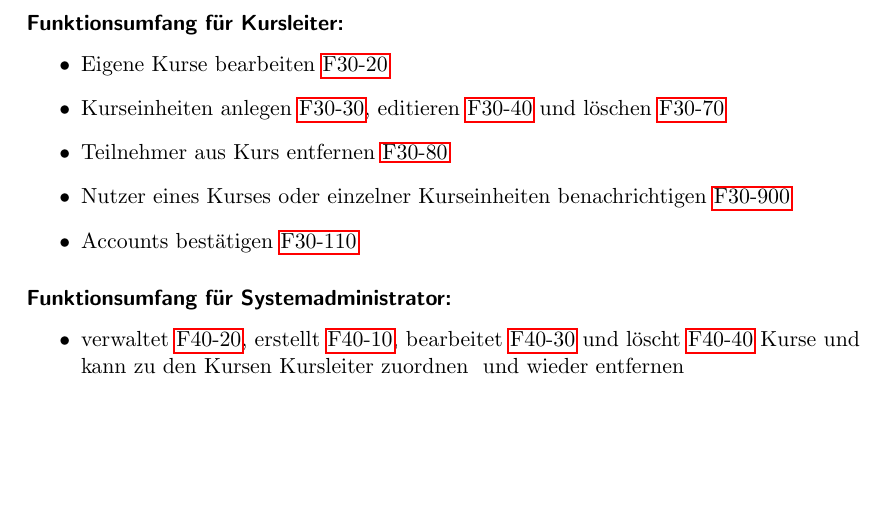
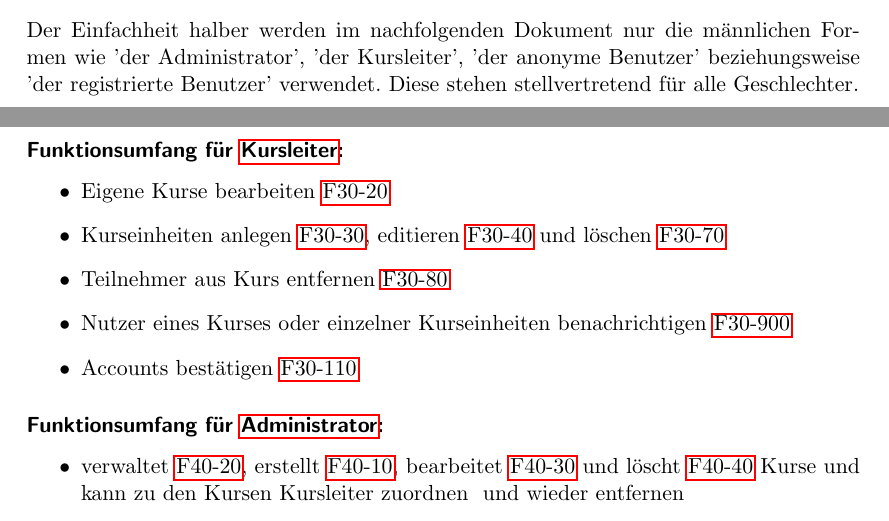
Before and after one commit to cretu90/SEP15-Team3, a LaTeX document (Documentation/1. Pflichtenheft/Pflichtenheft-SEP15.tex): part of page 5 of 53 before the commit and two parts of pages 3 and 5 of 53 after it, the two joined at a grey line, cut at the place of the change, the shorter picture padded with empty space. Compiled offline with pdfLaTeX.

Commit message:
Verbesserungen Glossar

```diff
--- a/Documentation/1. Pflichtenheft/Pflichtenheft-SEP15.tex
+++ b/Documentation/1. Pflichtenheft/Pflichtenheft-SEP15.tex
@@ -94,6 +94,9 @@
 
 % Platzierung des Inhaltsverzeichnisses
 \tableofcontents
+ \ \\
+ \ \\
+Der Einfachheit halber werden im nachfolgenden Dokument nur die männlichen Formen wie 'der Administrator', 'der Kursleiter', 'der anonyme Benutzer' beziehungsweise 'der registrierte Benutzer' verwendet. Diese stehen stellvertretend für alle Geschlechter.
 
 \chapter{Zielbestimmung}
 	\begin{tiny}
@@ -124,7 +127,7 @@
 				\item Kann Passwort zurücksetzen \hyperlink{passwort}{F20-100}
 				\item Funktionsumfang eines Benutzers erweitert sich aufsteigend je nach zugeteilter Rolle
 			\end{itemize}
-		\subsubsection{Funktionsumfang für Kursleiter:}
+		\subsubsection{Funktionsumfang für \gls{Trainer}:}
 			\begin{itemize}
 				\item Eigene Kurse bearbeiten \hyperlink{kursEdit}{F30-20}
 				\item Kurseinheiten anlegen \hyperlink{kurseinheitAnlegen}{F30-30}, editieren \hyperlink{kurseinheitEdit}{F30-40} und löschen \hyperlink{kurseinheitLoeschen}{F30-70}
@@ -132,7 +135,7 @@
 				\item Nutzer eines Kurses oder einzelner Kurseinheiten benachrichtigen \hyperlink{kursUserMsg}{F30-900}
 				\item Accounts bestätigen \hyperlink{addUserKL}{F30-110}
 			\end{itemize}
-		\subsubsection{Funktionsumfang für Systemadministrator:}
+		\subsubsection{Funktionsumfang für \gls{Admin}:}
 			\begin{itemize}
 				\item verwaltet \hyperlink{kursVerwalt}{F40-20}, erstellt \hyperlink{kursErstellen}{F40-10}, bearbeitet \hyperlink{kursBearbeiten}{F40-30} und löscht \hyperlink{kursLoeschen}{F40-40} Kurse und kann zu den Kursen Kursleiter zuordnen \hyperlink{kursKLAdd}{} und wieder entfernen \hyperlink{kursKLDel}{}
 				\item Benutzerverwaltung \hyperlink{nutzerVerwalt}{F40-60} einschließlich der Änderung einer Benutzerrolle von Nutzer zu Kursleiter/\gls{Admin} oder \gls{Trainer} zu Nutzer/Administrator \hyperlink{nutzerRolle}{F40-90}
```
Also changed, not shown: Documentation/1. Pflichtenheft/Pflichtenheft-SEP15.tex (2 more changed lines).
